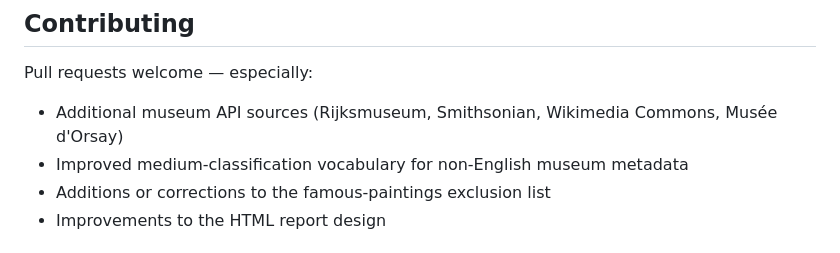
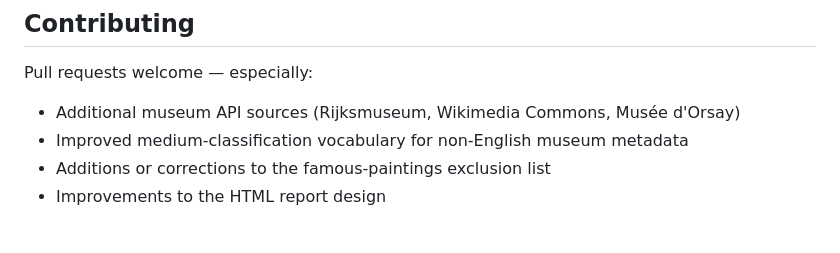
Before and after one commit to jae-63/select-free-paintings-for-printing, a Markdown page: README.md, the part around the change. Drawn GitHub-style.

Commit message:
smithson

```diff
--- a/README.md
+++ b/README.md
@@ -327,7 +327,7 @@ For future report versions, overwrite `index.html` on the `gh-pages` branch and
 ## Contributing
 
 Pull requests welcome — especially:
-- Additional museum API sources (Rijksmuseum, Smithsonian, Wikimedia Commons, Musée d'Orsay)
+- Additional museum API sources (Rijksmuseum, Wikimedia Commons, Musée d'Orsay)
 - Improved medium-classification vocabulary for non-English museum metadata
 - Additions or corrections to the famous-paintings exclusion list
 - Improvements to the HTML report design
```
